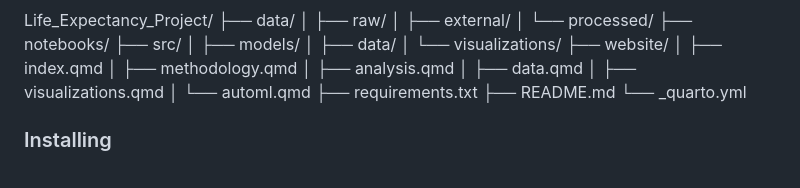
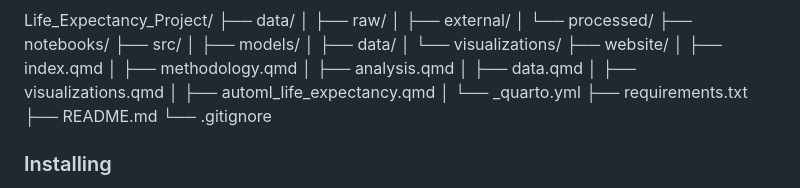
Before and after one commit to Jzoccs/Life_Expectancy_Project, a Markdown page: README.md, the part around the change. GitHub-like rendering.

Commit message:
one last thing on readme

```diff
--- a/README.md
+++ b/README.md
@@ -39,10 +39,11 @@ Life_Expectancy_Project/
 │   ├── analysis.qmd
 │   ├── data.qmd
 │   ├── visualizations.qmd
-│   └── automl.qmd
+│   ├── automl_life_expectancy.qmd
+│   └── _quarto.yml
 ├── requirements.txt
 ├── README.md
-└── _quarto.yml
+└── .gitignore
 
 ### Installing
 
```
